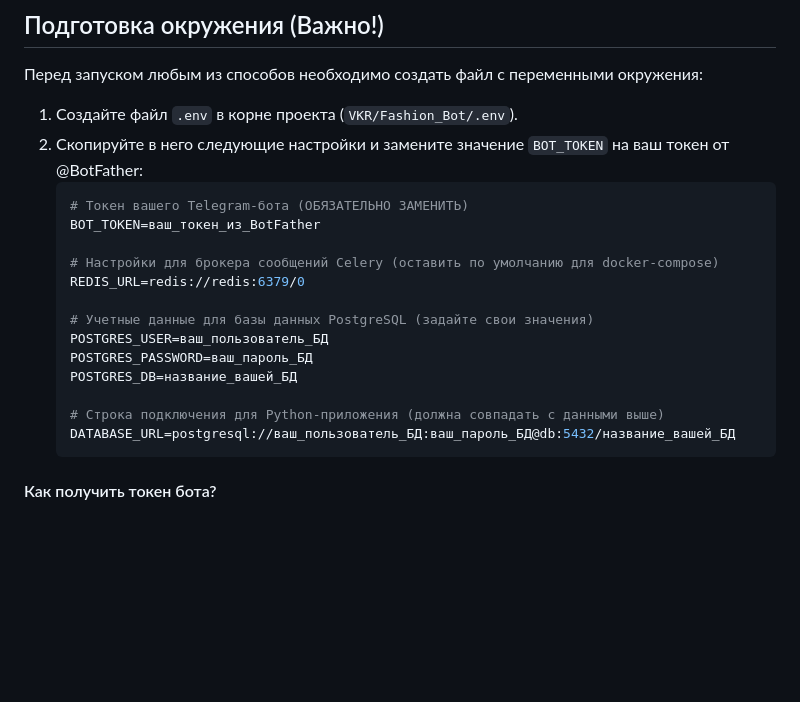
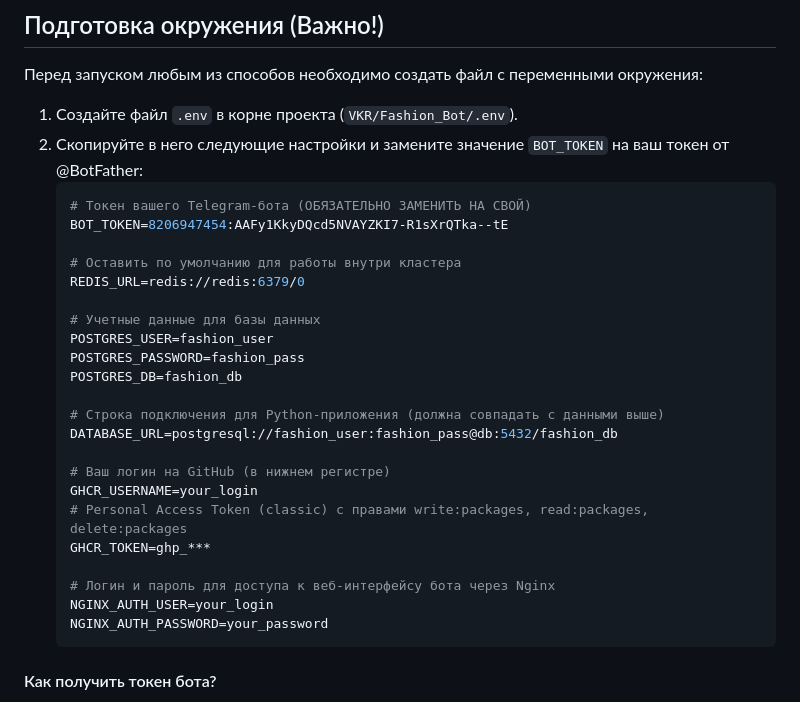
Before and after one commit to Kseniya-5/VKR, a Markdown page: Fashion_Bot/README.md, the part around the change. Rendered like a GitHub page; blank space fills up the shorter version.

````diff
--- a/Fashion_Bot/README.md
+++ b/Fashion_Bot/README.md
@@ -17,19 +17,28 @@
 1. Создайте файл `.env` в корне проекта (`VKR/Fashion_Bot/.env`).
 2. Скопируйте в него следующие настройки и замените значение `BOT_TOKEN` на ваш токен от @BotFather:
    ```env
-   # Токен вашего Telegram-бота (ОБЯЗАТЕЛЬНО ЗАМЕНИТЬ)
-   BOT_TOKEN=ваш_токен_из_BotFather
+   # Токен вашего Telegram-бота (ОБЯЗАТЕЛЬНО ЗАМЕНИТЬ НА СВОЙ)
+   BOT_TOKEN=8206947454:AAFy1KkyDQcd5NVAYZKI7-R1sXrQTka--tE
 
-   # Настройки для брокера сообщений Celery (оставить по умолчанию для docker-compose)
+   # Оставить по умолчанию для работы внутри кластера
    REDIS_URL=redis://redis:6379/0
 
-   # Учетные данные для базы данных PostgreSQL (задайте свои значения)
-   POSTGRES_USER=ваш_пользователь_БД
-   POSTGRES_PASSWORD=ваш_пароль_БД
-   POSTGRES_DB=название_вашей_БД
+   # Учетные данные для базы данных
+   POSTGRES_USER=fashion_user
+   POSTGRES_PASSWORD=fashion_pass
+   POSTGRES_DB=fashion_db
 
    # Строка подключения для Python-приложения (должна совпадать с данными выше)
-   DATABASE_URL=postgresql://ваш_пользователь_БД:ваш_пароль_БД@db:5432/название_вашей_БД
+   DATABASE_URL=postgresql://fashion_user:fashion_pass@db:5432/fashion_db
+
+   # Ваш логин на GitHub (в нижнем регистре)
+   GHCR_USERNAME=your_login
+   # Personal Access Token (classic) с правами write:packages, read:packages, delete:packages
+   GHCR_TOKEN=ghp_***
+
+   # Логин и пароль для доступа к веб-интерфейсу бота через Nginx
+   NGINX_AUTH_USER=your_login
+   NGINX_AUTH_PASSWORD=your_password
    ```
 
 #### Как получить токен бота?
````
